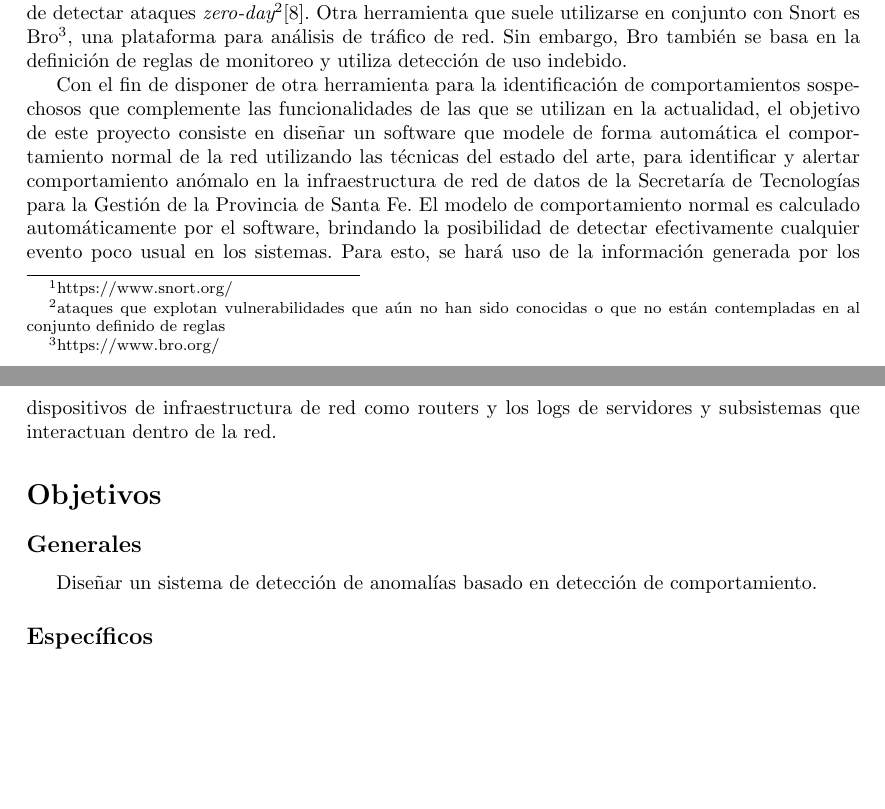
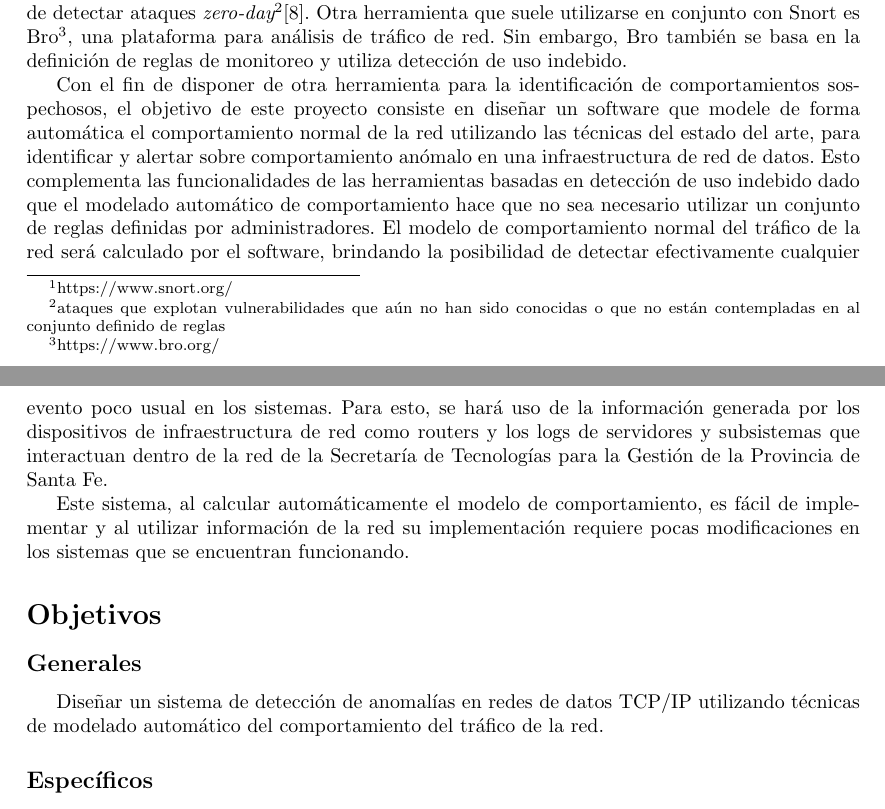
Before and after one commit to lea0014/anteproyecto, a LaTeX book (anteproyecto.tex, which reads justificacion.tex): two parts of pages 3 and 4 of 12, joined at a grey line, cut so that both start at the same text, the shorter picture padded with empty space. Compiled offline with pdfLaTeX.

Commit message:
Correcciones de la cátedra

```diff
--- a/justificacion.tex
+++ b/justificacion.tex
@@ -4,11 +4,12 @@ La integridad de estos sistemas puede verse comprometida principalmente por dos
 La utilización de herramientas clásicas para implementar políticas de seguridad como firewall, lista de control de acceso, credenciales de usuario, proxy de red entre otros, resultaba adecuado 10 años atrás, pero en la actualidad estas herramientas están siendo cada vez menos efectivas en la tarea de bloquear ataques dirigidos y malware avanzados. Esto hace que cada vez sea más común la utilización de otros métodos que monitorean continuamente eventos en busca de patrones que puedan indicar comportamientos anómalos en el tráfico de red, provocados tanto por ataques como por fallas en los dispositivos de red. Los sistemas de detección/prevención de intrusiones (IDS o IPS por las siglas en inglés \textit{Intrusion Detection/Prevention System}) pueden realizar esta tarea utilizando dos enfoques: detección de uso indebido o \textit{signature-based detection} y detección de anomalías o \textit{anomaly-based detection}\cite{Milenkoski:2015:ECI:2808687.2808691}. En el primer caso, el sistema determina la ocurrencia de ataques comparando la actividad de la red y de los subsistemas que la componen, contra un conjunto de patrones de ataques conocidos. Si los patrones coinciden, el ataque es informado y pueden tomarse medidas al respecto. En el segundo caso, se modela el comportamiento normal de la red y se usa como base para buscar comportamientos anómalos, los cuales pueden ser provocados por fallas o indicadores de potenciales ataques. \par
 Como alternativa a las soluciones de hardware dedicado o sistemas privativos que ofrecen algunas empresas, la comunidad de software libre desarrolla y mantiene la aplicación Snort\footnote{https://www.snort.org/}, un IDS basado en detección de uso indebido. Si bien esta herramienta es efectiva detectando ataques conocidos, es dependiente de la definición de un conjunto efectivo de reglas por parte del administrador (las cuales son difíciles de mantener) y de una base de datos actualizada con los patrones de ataques o \textit{malware}. Otra desventaja de esta técnica de detección es la imposibilidad de detectar ataques \textit{zero-day\footnote{ataques que explotan vulnerabilidades que aún no han sido conocidas o que no están contempladas en al conjunto definido de reglas}}\cite{Milenkoski:2015:ECI:2808687.2808691}. Otra herramienta que suele utilizarse en conjunto con Snort es Bro\footnote{https://www.bro.org/}, una plataforma para análisis de tráfico de red. Sin embargo, Bro también se basa en la definición de reglas de monitoreo y utiliza detección de uso indebido. \par
 
-Con el fin de disponer de otra herramienta para la identificación de comportamientos sospechosos que complemente las funcionalidades de las que se utilizan en la actualidad, el objetivo de este proyecto consiste en diseñar un software que modele de forma automática el comportamiento normal de la red utilizando las técnicas del estado del arte, para identificar y alertar comportamiento anómalo en la infraestructura de red de datos de la Secretaría de Tecnologías para la Gestión de la Provincia de Santa Fe. El modelo de comportamiento normal es calculado automáticamente por el software, brindando la posibilidad de detectar efectivamente cualquier evento poco usual en los sistemas. Para esto, se hará uso de la información generada por los dispositivos de infraestructura de red como routers y los logs de servidores y subsistemas que interactuan dentro de la red.
+Con el fin de disponer de otra herramienta para la identificación de comportamientos sospechosos, el objetivo de este proyecto consiste en diseñar un software que modele de forma automática el comportamiento normal de la red utilizando las técnicas del estado del arte, para identificar y alertar sobre comportamiento anómalo en una infraestructura de red de datos. Esto complementa las funcionalidades de las herramientas basadas en detección de uso indebido dado que el modelado automático de comportamiento hace que no sea necesario utilizar un conjunto de reglas definidas por administradores. El modelo de comportamiento normal del tráfico de la red será calculado por el software, brindando la posibilidad de detectar efectivamente cualquier evento poco usual en los sistemas. Para esto, se hará uso de la información generada por los dispositivos de infraestructura de red como routers y los logs de servidores y subsistemas que interactuan dentro de la red de la Secretaría de Tecnologías para la Gestión de la Provincia de Santa Fe. \par
+Este sistema, al calcular automáticamente el modelo de comportamiento, es fácil de implementar y al utilizar información de la red su implementación requiere pocas modificaciones en los sistemas que se encuentran funcionando.
 
 \section*{Objetivos}
 \subsection*{Generales}
-Diseñar un sistema de detección de anomalías basado en detección de comportamiento.
+Diseñar un sistema de detección de anomalías en redes de datos TCP/IP utilizando técnicas de modelado automático del comportamiento del tráfico de la red.
 \subsection*{Específicos}
 \begin{itemize}
 
```
Also changed, not shown: riesgos.tex (+4 -4 lines), anteproyecto.pdf, justificacion.tex (2 more changed lines).
